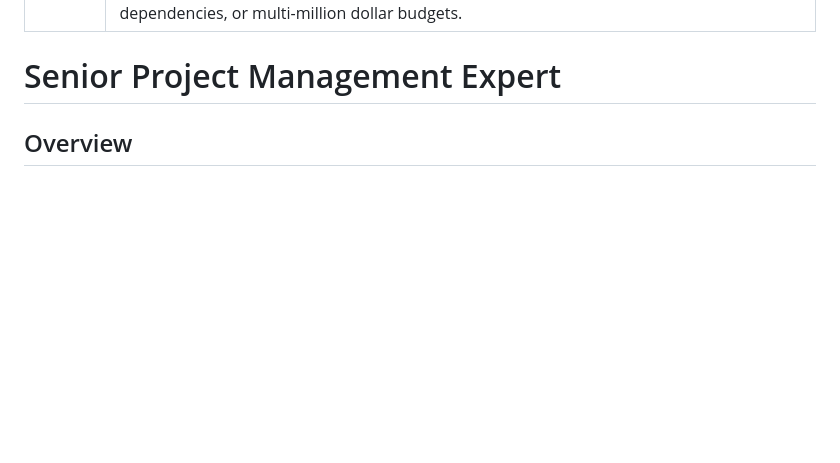
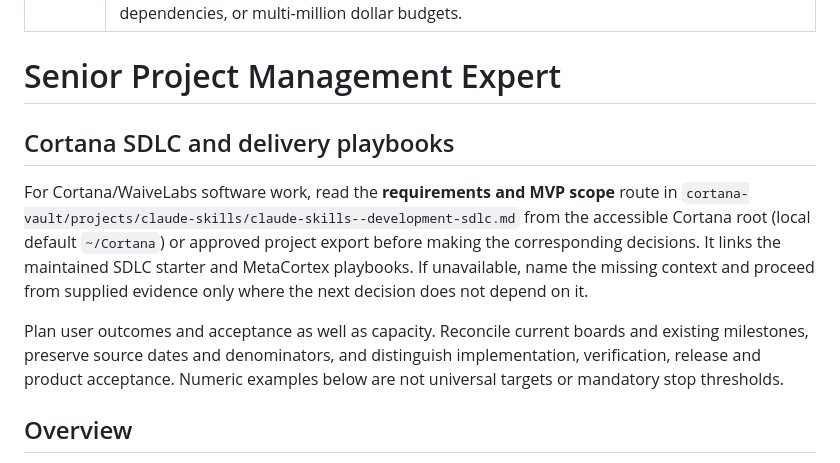
Before and after one commit to bangtrades/agent-skills, a Markdown page: skills/senior-pm/SKILL.md, the part around the change. Rendered like a GitHub page; blank space fills up the shorter version.

Commit message:
skill(senior-pm): update 12 file(s) via publish-skill

```diff
--- a/skills/senior-pm/SKILL.md
+++ b/skills/senior-pm/SKILL.md
@@ -4,6 +4,13 @@ description: Senior Project Manager for enterprise software, SaaS, and digital t
 ---
 
 # Senior Project Management Expert
+
+## Cortana SDLC and delivery playbooks
+
+For Cortana/WaiveLabs software work, read the **requirements and MVP scope** route in `cortana-vault/projects/claude-skills/claude-skills--development-sdlc.md` from the accessible Cortana root (local default `~/Cortana`) or approved project export before making the corresponding decisions. It links the maintained SDLC starter and MetaCortex playbooks. If unavailable, name the missing context and proceed from supplied evidence only where the next decision does not depend on it.
+
+Plan user outcomes and acceptance as well as capacity. Reconcile current boards and existing milestones, preserve source dates and denominators, and distinguish implementation, verification, release and product acceptance. Numeric examples below are not universal targets or mandatory stop thresholds.
+
 
 ## Overview
 
```
